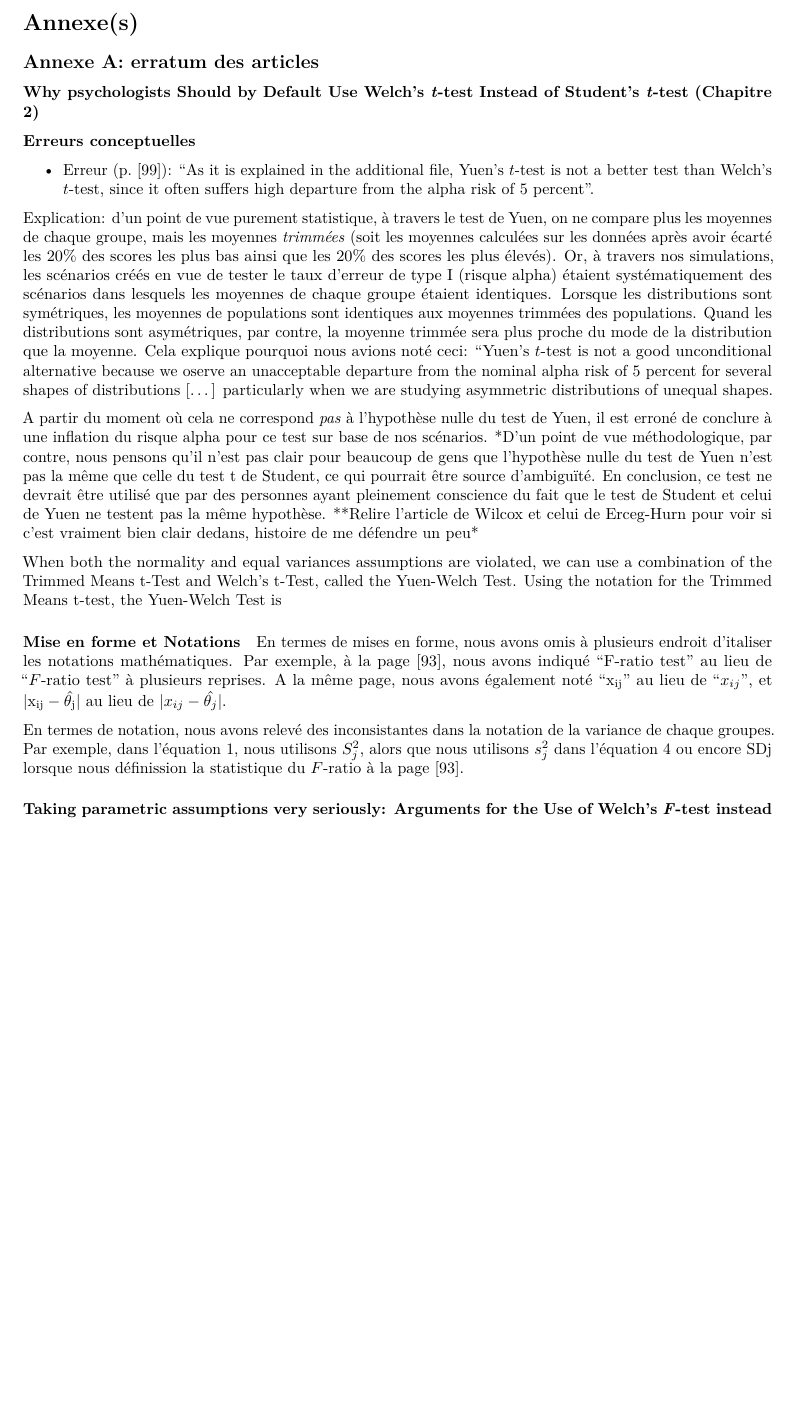
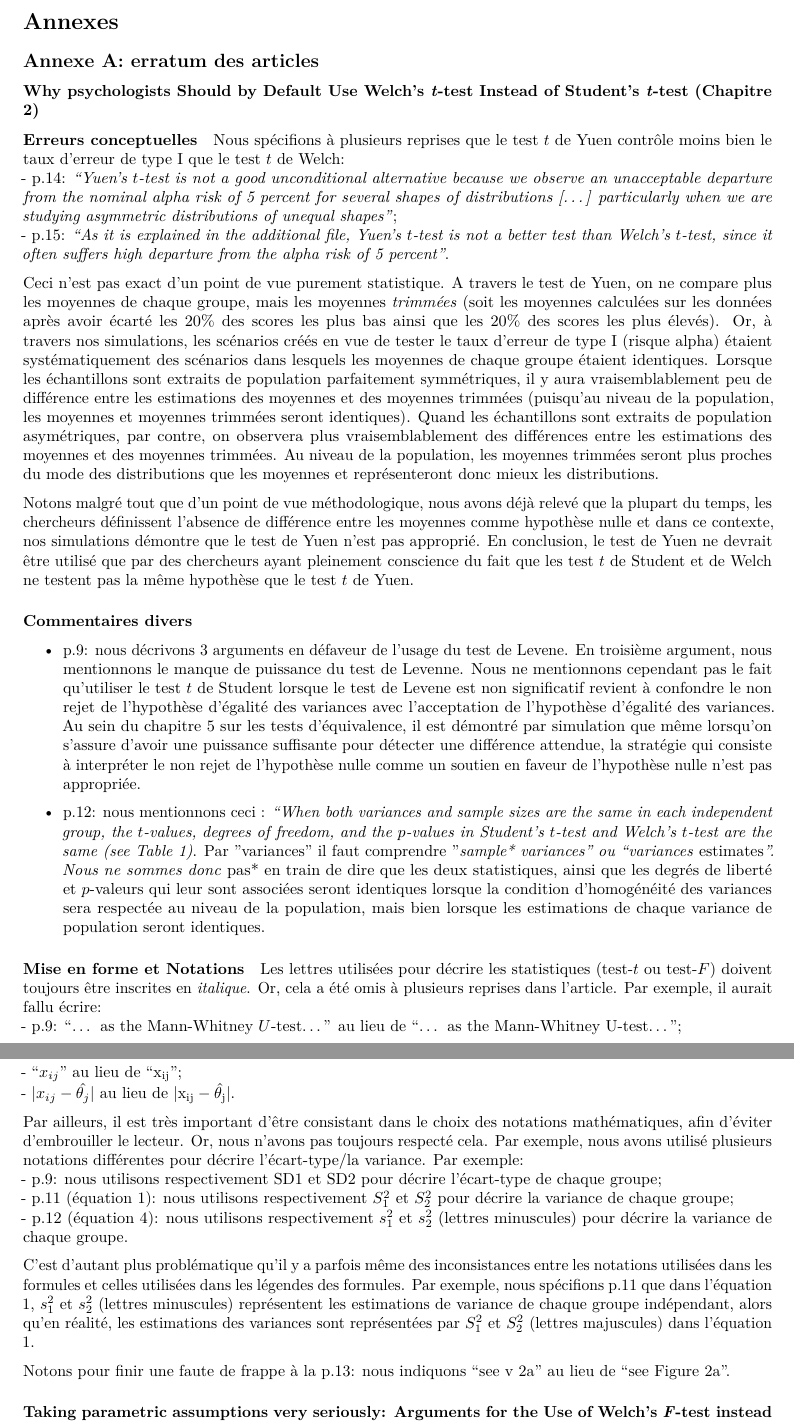
Before and after one commit to mdelacre/thesis, an R Markdown document (appendix.Rmd): part of page 1 of 3 before the commit and two parts of pages 1 and 3 of 4 after it, the two joined at a grey line, cut at the place of the change, the shorter picture padded with empty space. Rendered offline with R 4.5, knitr and Pandoc, then LaTeX, with nearby package versions.

Commit message:
Révision de l'erratum du chapitre 2

```diff
--- a/appendix.Rmd
+++ b/appendix.Rmd
@@ -2,7 +2,7 @@
 title: ''
 output: pdf_document
 ---
-# Annexe(s)
+# Annexes
 
 ## Annexe A: erratum des articles
 
@@ -10,14 +10,21 @@ output: pdf_document
 
 #### Erreurs conceptuelles
 
-- Erreur (p. [99]): "As it is explained in the additional file, Yuen's $t$-test is not a better test than Welch's $t$-test, since it often suffers high departure from the alpha risk of 5 percent".
+Nous spécifions à plusieurs reprises que le test $t$ de Yuen contrôle moins bien le taux d'erreur de type I que le test $t$ de Welch:
+- p.14: *"Yuen's $t$-test is not a good unconditional alternative because we observe an unacceptable departure from the nominal alpha risk of 5 percent for several shapes of distributions [...] particularly when we are studying asymmetric distributions of unequal shapes"*;
+- p.15: *"As it is explained in the additional file, Yuen's $t$-test is not a better test than Welch's $t$-test, since it often suffers high departure from the alpha risk of 5 percent"*.
 
-Explication: d'un point de vue purement statistique, à travers le test de Yuen, on ne compare plus les moyennes de chaque groupe, mais les moyennes *trimmées* (soit les moyennes calculées sur les données après avoir écarté les 20% des scores les plus bas ainsi que les 20% des scores les plus élevés). Or, à travers nos simulations, les scénarios créés en vue de tester le taux d'erreur de type I (risque alpha) étaient systématiquement des scénarios dans lesquels les moyennes de chaque groupe étaient identiques. Lorsque les distributions sont symétriques, les moyennes de populations sont identiques aux moyennes trimmées des populations. Quand les distributions sont asymétriques, par contre, la moyenne trimmée sera plus proche du mode de la distribution que la moyenne. Cela explique pourquoi nous avions noté ceci: "Yuen's $t$-test is not a good unconditional alternative because we oserve an unacceptable departure from the nominal alpha risk of 5 percent for several shapes of distributions [...] particularly when we are studying asymmetric distributions of unequal shapes.
+Ceci n'est pas exact d'un point de vue purement statistique. A travers le test de Yuen, on ne compare plus les moyennes de chaque groupe, mais les moyennes *trimmées* (soit les moyennes calculées sur les données après avoir écarté les 20% des scores les plus bas ainsi que les 20% des scores les plus élevés). Or, à travers nos simulations, les scénarios créés en vue de tester le taux d'erreur de type I (risque alpha) étaient systématiquement des scénarios dans lesquels les moyennes de chaque groupe étaient identiques. Lorsque les échantillons sont extraits de population parfaitement symmétriques, il y aura vraisemblablement peu de différence entre les estimations des moyennes et des moyennes trimmées (puisqu'au niveau de la population, les moyennes et moyennes trimmées seront identiques). Quand les échantillons sont extraits de population asymétriques, par contre, on observera plus vraisemblablement des différences entre les estimations des moyennes et des moyennes trimmées. Au niveau de la population, les moyennes trimmées seront plus proches du mode des distributions que les moyennes et représenteront donc mieux les distributions.
 
-A partir du moment où cela ne correspond *pas* à l'hypothèse nulle du test de Yuen, il est erroné de conclure à une inflation du risque alpha pour ce test sur base de nos scénarios. *D'un point de vue méthodologique, par contre, nous pensons qu'il n'est pas clair pour beaucoup de gens que l'hypothèse nulle du test de Yuen n'est pas la même que celle du test t de Student, ce qui pourrait être source d'ambiguïté. En conclusion, ce test ne devrait être utilisé que par des personnes ayant pleinement conscience du fait que le test de Student et celui de Yuen ne testent pas la même hypothèse. **Relire l'article de Wilcox et celui de Erceg-Hurn pour voir si c'est vraiment bien clair dedans, histoire de me défendre un peu*
+Notons malgré tout que d'un point de vue méthodologique, nous avons déjà relevé que la plupart du temps, les chercheurs définissent l'absence de différence entre les moyennes comme hypothèse nulle et dans ce contexte, nos simulations démontre que le test de Yuen n'est pas approprié. En conclusion, le test de Yuen ne devrait être utilisé que par des chercheurs ayant pleinement conscience du fait que les test $t$ de Student et de Welch ne testent pas la même hypothèse que le test $t$ de Yuen.
 
-When both the normality and equal variances assumptions are violated, we can use a combination of the Trimmed Means t-Test and Welch’s t-Test, called the Yuen-Welch Test. Using the notation for the Trimmed Means t-test, the Yuen-Welch Test is
+#### Commentaires divers
+
+- p.9: nous décrivons 3 arguments en défaveur de l'usage du test de Levene. En troisième argument, nous mentionnons le manque de puissance du test de Levenne. Nous ne mentionnons cependant pas le fait qu'utiliser le test $t$ de Student lorsque le test de Levene est non significatif revient à confondre le non rejet de l'hypothèse d'égalité des variances avec l'acceptation de l'hypothèse d'égalité des variances. Au sein du chapitre 5 sur les tests d'équivalence, il est démontré par simulation que même lorsqu'on s'assure d'avoir une puissance suffisante pour détecter une différence attendue, la stratégie qui consiste à interpréter le non rejet de l'hypothèse nulle comme un soutien en faveur de l'hypothèse nulle n'est pas appropriée.
+
+- p.12: nous mentionnons ceci : *"When both variances and sample sizes are the same in each independent group, the $t$-values, degrees of freedom, and the $p$-values in Student's $t$-test and Welch's $t$-test are the same (see Table 1)*. Par "variances" il faut comprendre "*sample* variances" ou "variances *estimates*". Nous ne sommes donc *pas* en train de dire que les deux statistiques, ainsi que les degrés de liberté et $p$-valeurs qui leur sont associées seront identiques lorsque la condition d'homogénéité des variances sera respectée au niveau de la population, mais bien lorsque les estimations de chaque variance de population seront identiques.
 
 #### Mise en forme et Notations
 
-En termes de mises en forme, nous avons omis à plusieurs endroit d'italiser les notations mathématiques. Par exemple, à la page [93], nous avons indiqué "F-ratio test" au lieu de "$F$-ratio test" à plusieurs reprises. A la même page, nous avons également noté "$\mathrm{x_{ij}}$" au lieu de "$x_{ij}$", et |$\mathrm{x_{ij}-\hat{\theta_j}}$| au lieu de |$x_{ij}-\hat{\theta_j}$|.
+Les lettres utilisées pour décrire les statistiques (test-$t$ ou test-$F$) doivent toujours être inscrites en *italique*. Or, cela a été omis à plusieurs reprises dans l'article. Par exemple, il aurait fallu écrire:
+- p.9: "... as the Mann-Whitney $U$-test..." au lieu de "... as the Mann-Whitney U-test...";
@@ -24,5 +34,14 @@ En termes de mises en forme, nous avons omis à plusieurs endroit d'italiser les
+- "$x_{ij}$" au lieu de "$\mathrm{x_{ij}}$";
+- |$x_{ij}-\hat{\theta_j}$| au lieu de |$\mathrm{x_{ij}-\hat{\theta_j}}$|.
 
-En termes de notation, nous avons relevé des inconsistantes dans la notation de la variance de chaque groupes. Par exemple, dans l'équation 1, nous utilisons $S^2_j$, alors que nous utilisons $s^2_j$ dans l'équation 4 ou encore SDj lorsque nous définission la statistique du $F$-ratio à la page [93].
+Par ailleurs, il est très important d'être consistant dans le choix des notations mathématiques, afin d'éviter d'embrouiller le lecteur. Or, nous n'avons pas toujours respecté cela. Par exemple, nous avons utilisé plusieurs notations différentes pour décrire l'écart-type/la variance. Par exemple:
+- p.9: nous utilisons respectivement SD1 et SD2 pour décrire l'écart-type de chaque groupe;
+- p.11 (équation 1): nous utilisons respectivement $S^2_1$ et $S^2_2$ pour décrire la variance de chaque groupe;
+- p.12 (équation 4): nous utilisons respectivement $s^2_1$ et $s^2_2$ (lettres minuscules) pour décrire la variance de chaque groupe.
+
+C'est d'autant plus problématique qu'il y a parfois même des inconsistances entre les notations utilisées dans les formules et celles utilisées dans les légendes des formules. Par exemple, nous spécifions p.11 que dans l'équation 1, $s^2_1$ et $s^2_2$ (lettres minuscules) représentent les estimations de variance de chaque groupe indépendant, alors qu'en réalité, les estimations des variances sont représentées par $S^2_1$ et $S^2_2$ (lettres majuscules) dans l'équation 1.
+
+Notons pour finir une faute de frappe à la p.13: nous indiquons "see v 2a" au lieu de "see Figure 2a".
 
 ### Taking parametric assumptions very seriously: Arguments for the Use of Welch’s *F*-test instead of the Classical *F*-test in One-Way ANOVA (Chapitre 3)
 
```
Also changed, not shown: appendix.tex, appendix.Rmd (3 more changed lines), 6 other files.
